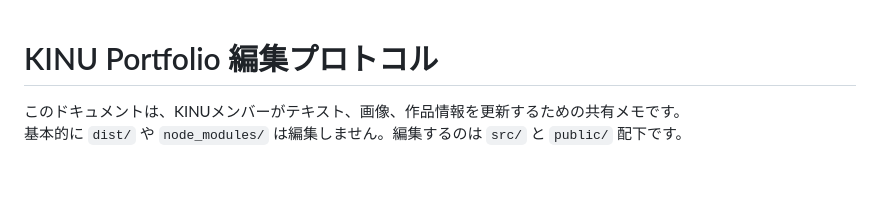
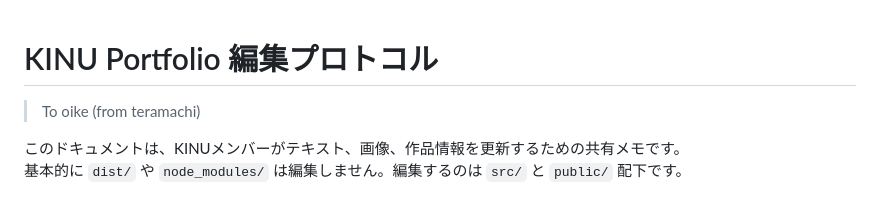
Before and after one commit to prod-KINU/ott, a Markdown page: README.md, the part around the change. Drawn GitHub-style; blank space fills up the shorter version.

```diff
--- a/README.md
+++ b/README.md
@@ -1,4 +1,5 @@
 # KINU Portfolio 編集プロトコル
+> To oike (from teramachi)
 
 このドキュメントは、KINUメンバーがテキスト、画像、作品情報を更新するための共有メモです。
 基本的に `dist/` や `node_modules/` は編集しません。編集するのは `src/` と `public/` 配下です。
```
